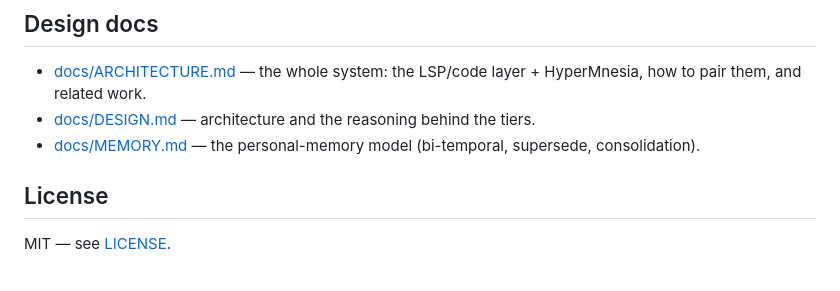
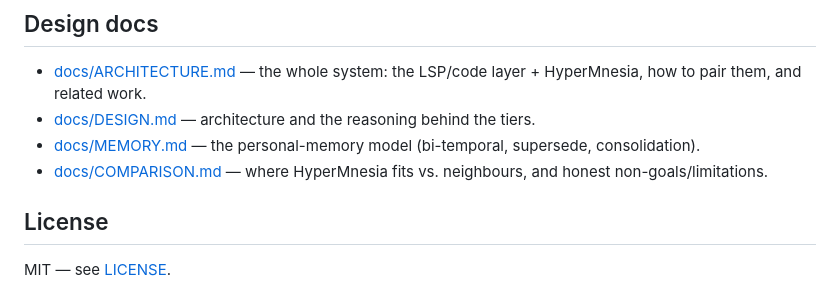
Before and after one commit to Recluse/HyperMnesia, a Markdown page: README.md, the part around the change. Drawn GitHub-style.

```diff
--- a/README.md
+++ b/README.md
@@ -131,6 +131,7 @@ python ingest/embed_chunks.py     # fill embeddings
 - [docs/ARCHITECTURE.md](docs/ARCHITECTURE.md) — the whole system: the LSP/code layer + HyperMnesia, how to pair them, and related work.
 - [docs/DESIGN.md](docs/DESIGN.md) — architecture and the reasoning behind the tiers.
 - [docs/MEMORY.md](docs/MEMORY.md) — the personal-memory model (bi-temporal, supersede, consolidation).
+- [docs/COMPARISON.md](docs/COMPARISON.md) — where HyperMnesia fits vs. neighbours, and honest non-goals/limitations.
 
 ## License
 
```
Also changed, not shown: docs/COMPARISON.md (added, +78 -0 lines).
